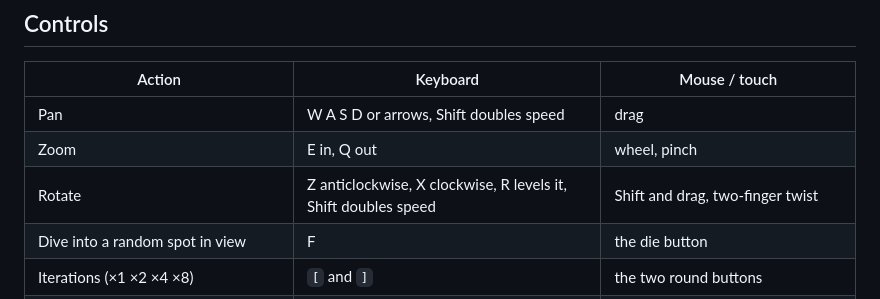
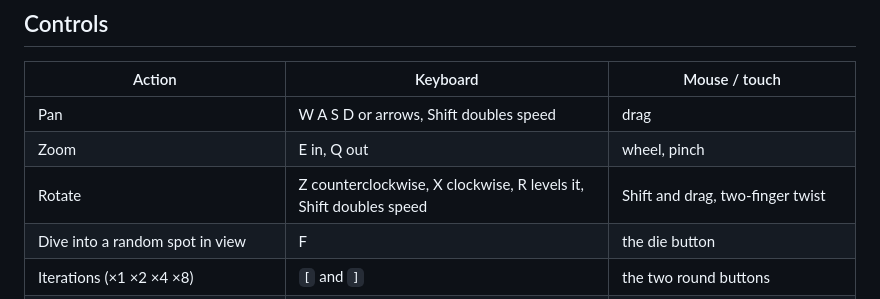
Before and after one commit to notFrost/fractal-explorer, a Markdown page: README.md, the part around the change. GitHub-like rendering.

```diff
--- a/README.md
+++ b/README.md
@@ -39,7 +39,7 @@ root, so the portal reads the hash on load and forwards anything shaped like
 | --- | --- | --- |
 | Pan | W A S D or arrows, Shift doubles speed | drag |
 | Zoom | E in, Q out | wheel, pinch |
-| Rotate | Z anticlockwise, X clockwise, R levels it, Shift doubles speed | Shift and drag, two-finger twist |
+| Rotate | Z counterclockwise, X clockwise, R levels it, Shift doubles speed | Shift and drag, two-finger twist |
 | Dive into a random spot in view | F | the die button |
 | Iterations (×1 ×2 ×4 ×8) | `[` and `]` | the two round buttons |
 | Save PNG at twice screen size | Space | the camera button |
```
